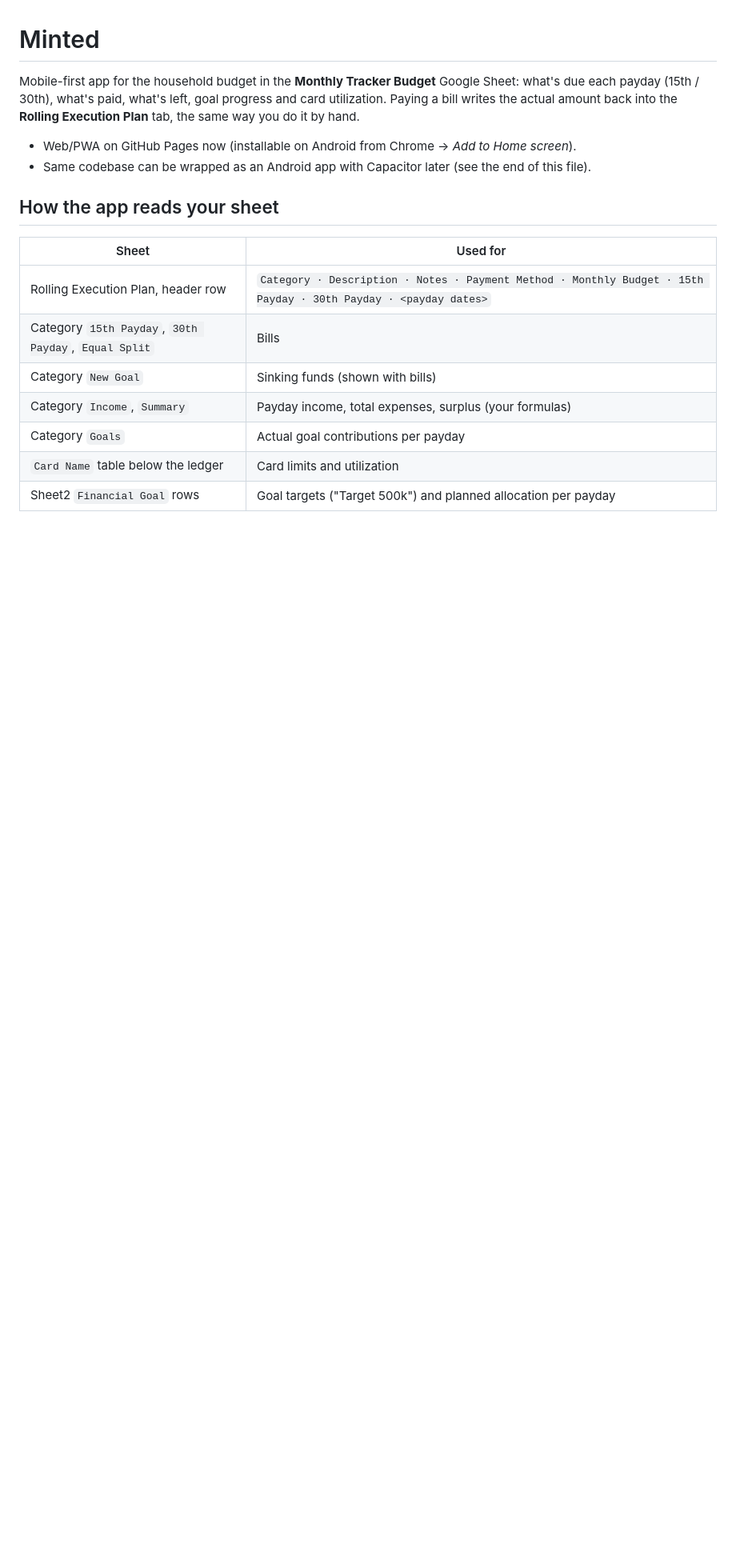
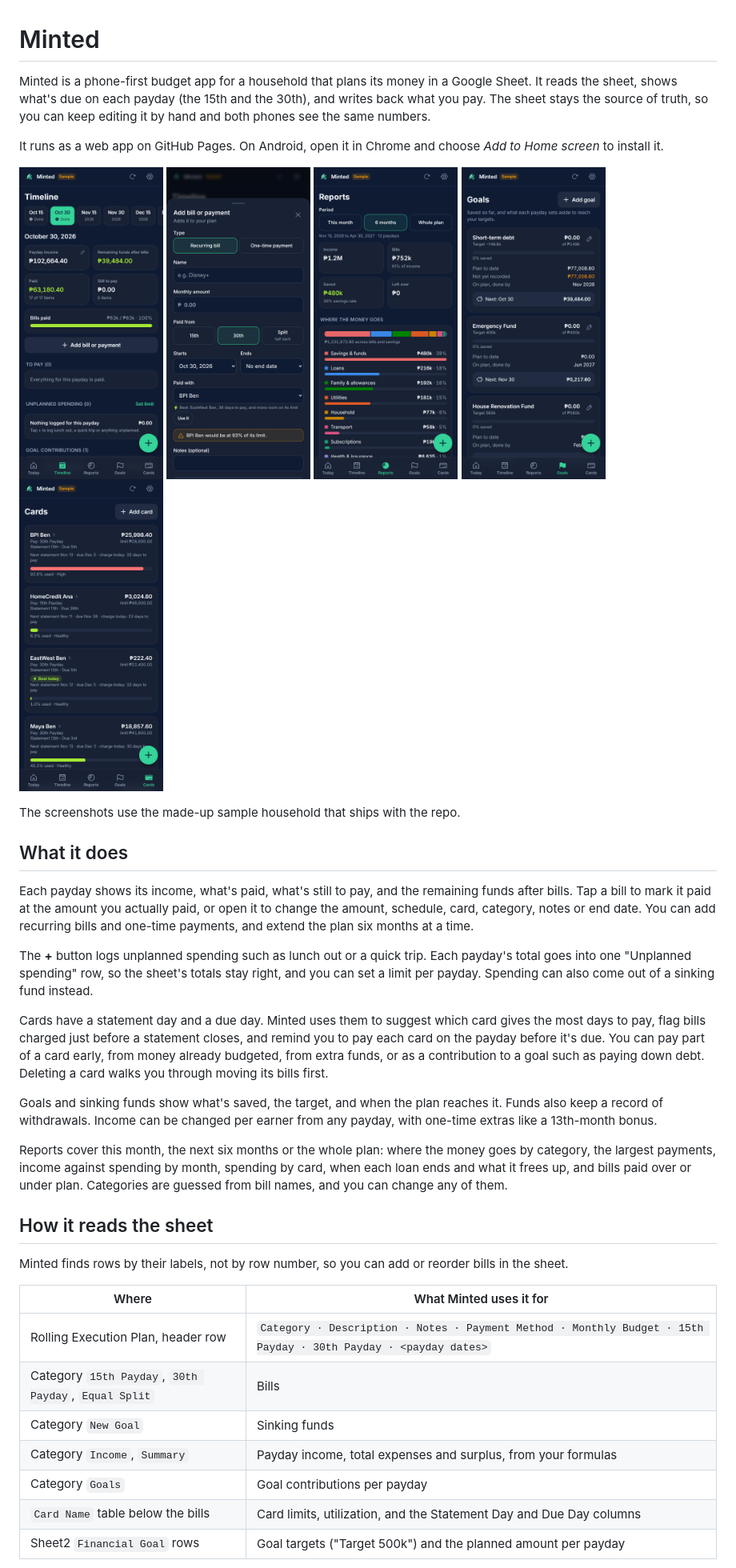
Before and after one commit to iamfercatapang/minted, a Markdown page: README.md, the part around one of its changes. Shown at 80% size. Rendered like a GitHub page; pictures changed too: docs/screenshots/add-bill.png (added), docs/screenshots/cards.png (added), docs/screenshots/goals.png (added); blank space fills up the shorter version.

```diff
--- a/README.md
+++ b/README.md
@@ -1,21 +1,42 @@
 # Minted
 
-Mobile-first app for the household budget in the **Monthly Tracker Budget** Google Sheet: what's due each payday
-(15th / 30th), what's paid, what's left, goal progress and card utilization. Paying a bill writes the actual amount
-back into the **Rolling Execution Plan** tab, the same way you do it by hand.
+Minted is a phone-first budget app for a household that plans its money in a Google Sheet. It reads the sheet, shows what's due on each payday (the 15th and the 30th), and writes back what you pay. The sheet stays the source of truth, so you can keep editing it by hand and both phones see the same numbers.
 
-- Web/PWA on GitHub Pages now (installable on Android from Chrome → *Add to Home screen*).
-- Same codebase can be wrapped as an Android app with Capacitor later (see the end of this file).
+It runs as a web app on GitHub Pages. On Android, open it in Chrome and choose *Add to Home screen* to install it.
 
-## How the app reads your sheet
+<p>
+  <img src="docs/screenshots/timeline.png" alt="A payday with income, remaining funds and bills paid" width="180">
+  <img src="docs/screenshots/add-bill.png" alt="Adding a recurring bill, with a suggested card" width="180">
+  <img src="docs/screenshots/reports.png" alt="Reports: where the money goes" width="180">
+  <img src="docs/screenshots/goals.png" alt="Savings goals with targets and plan dates" width="180">
+  <img src="docs/screenshots/cards.png" alt="Cards with statement and due dates" width="180">
+</p>
 
-| Sheet | Used for |
+The screenshots use the made-up sample household that ships with the repo.
+
+## What it does
+
+Each payday shows its income, what's paid, what's still to pay, and the remaining funds after bills. Tap a bill to mark it paid at the amount you actually paid, or open it to change the amount, schedule, card, category, notes or end date. You can add recurring bills and one-time payments, and extend the plan six months at a time.
+
+The **+** button logs unplanned spending such as lunch out or a quick trip. Each payday's total goes into one "Unplanned spending" row, so the sheet's totals stay right, and you can set a limit per payday. Spending can also come out of a sinking fund instead.
+
+Cards have a statement day and a due day. Minted uses them to suggest which card gives the most days to pay, flag bills charged just before a statement closes, and remind you to pay each card on the payday before it's due. You can pay part of a card early, from money already budgeted, from extra funds, or as a contribution to a goal such as paying down debt. Deleting a card walks you through moving its bills first.
+
+Goals and sinking funds show what's saved, the target, and when the plan reaches it. Funds also keep a record of withdrawals. Income can be changed per earner from any payday, with one-time extras like a 13th-month bonus.
+
+Reports cover this month, the next six months or the whole plan: where the money goes by category, the largest payments, income against spending by month, spending by card, when each loan ends and what it frees up, and bills paid over or under plan. Categories are guessed from bill names, and you can change any of them.
+
+## How it reads the sheet
+
+Minted finds rows by their labels, not by row number, so you can add or reorder bills in the sheet.
+
+| Where | What Minted uses it for |
 | --- | --- |
 | Rolling Execution Plan, header row | `Category · Description · Notes · Payment Method · Monthly Budget · 15th Payday · 30th Payday · <payday dates>` |
 | Category `15th Payday`, `30th Payday`, `Equal Split` | Bills |
-| Category `New Goal` | Sinking funds (shown with bills) |
-| Category `Income`, `Summary` | Payday income, total expenses, surplus (your formulas) |
-| Category `Goals` | Actual goal contributions per payday |
-| `Card Name` table below the ledger | Card limits and utilization |
-| Sheet2 `Financial Goal` rows | Goal targets ("Target 500k") and planned allocation per payday |
+| Category `New Goal` | Sinking funds |
+| Category `Income`, `Summary` | Payday income, total expenses and surplus, from your formulas |
+| Category `Goals` | Goal contributions per payday |
+| `Card Name` table below the bills | Card limits, utilization, and the Statement Day and Due Day columns |
+| Sheet2 `Financial Goal` rows | Goal targets ("Target 500k") and the planned amount per payday |
 
```
Also changed, not shown: other parts of README.md (+59 -45 lines), 2 other files.
